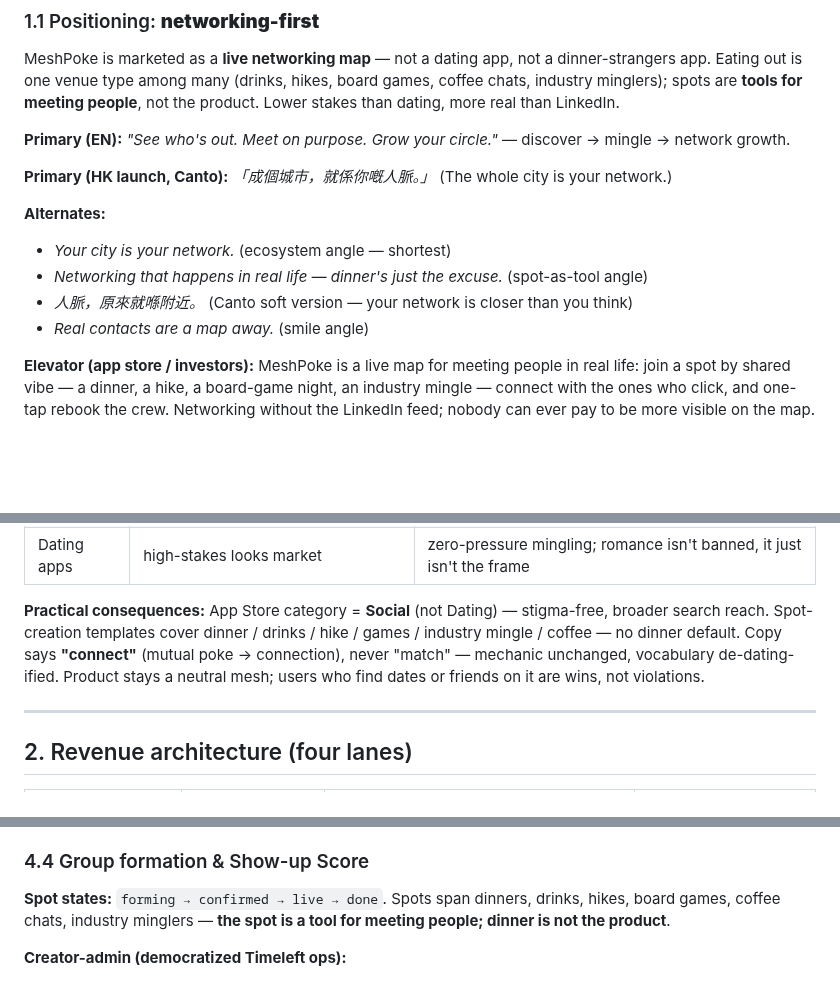
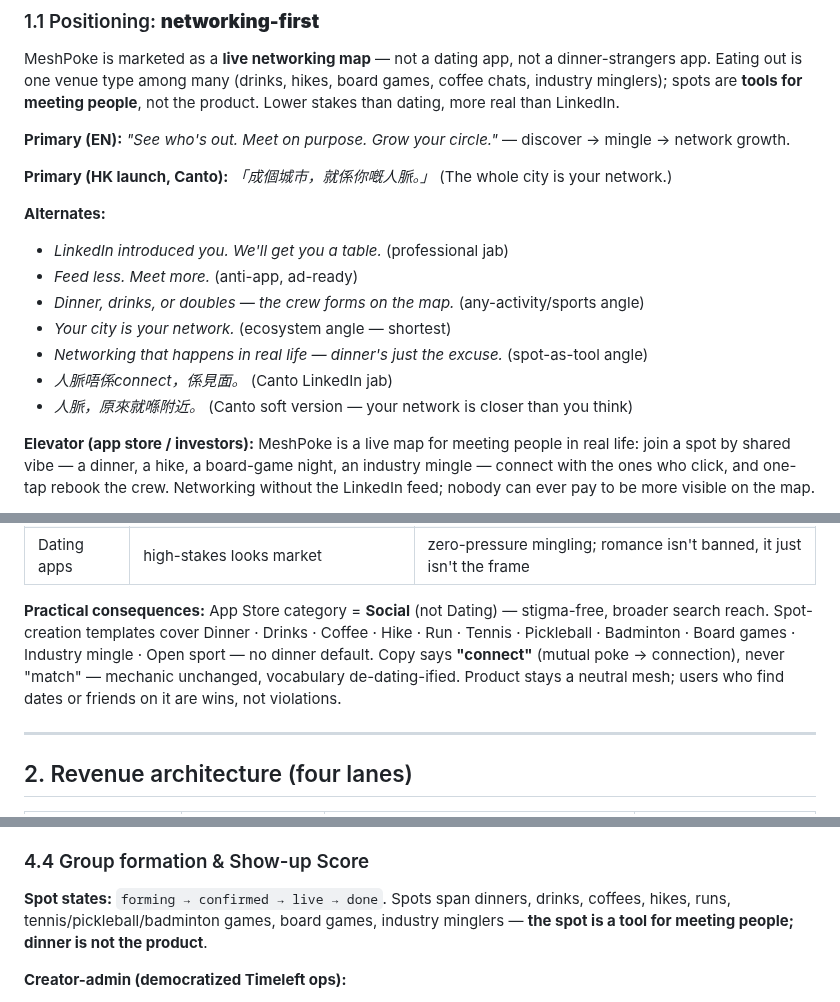
Before and after one commit to jamezun/meshpoke-app, a Markdown page: Business_Model.md, 3 parts joined by grey strips. GitHub-like rendering; blank space fills up the shorter version.

Commit message:
Spot templates add sports (hike/run/tennis/pickleball/badminton/open sport); pitch alternates add LinkedIn-jab, anti-feed, doubles-pun options incl Canto variants

```diff
--- a/Business_Model.md
+++ b/Business_Model.md
@@ -13,10 +13,13 @@ MeshPoke is marketed as a **live networking map** — not a dating app, not a di
 **Primary (HK launch, Canto):** *「成個城市，就係你嘅人脈。」* (The whole city is your network.)
 
 **Alternates:**
+- *LinkedIn introduced you. We'll get you a table.* (professional jab)
+- *Feed less. Meet more.* (anti-app, ad-ready)
+- *Dinner, drinks, or doubles — the crew forms on the map.* (any-activity/sports angle)
 - *Your city is your network.* (ecosystem angle — shortest)
 - *Networking that happens in real life — dinner's just the excuse.* (spot-as-tool angle)
+- *人脈唔係connect，係見面。* (Canto LinkedIn jab)
 - *人脈，原來就喺附近。* (Canto soft version — your network is closer than you think)
-- *Real contacts are a map away.* (smile angle)
 
 **Elevator (app store / investors):** MeshPoke is a live map for meeting people in real life: join a spot by shared vibe — a dinner, a hike, a board-game night, an industry mingle — connect with the ones who click, and one-tap rebook the crew. Networking without the LinkedIn feed; nobody can ever pay to be more visible on the map.
 
@@ -30,7 +33,7 @@ MeshPoke is marketed as a **live networking map** — not a dating app, not a di
 | Timeleft | one curated stranger dinner on Wednesdays | any activity, any night, city-wide — and the crew rebooks |
 | Dating apps | high-stakes looks market | zero-pressure mingling; romance isn't banned, it just isn't the frame |
 
-**Practical consequences:** App Store category = **Social** (not Dating) — stigma-free, broader search reach. Spot-creation templates cover dinner / drinks / hike / games / industry mingle / coffee — no dinner default. Copy says **"connect"** (mutual poke → connection), never "match" — mechanic unchanged, vocabulary de-dating-ified. Product stays a neutral mesh; users who find dates or friends on it are wins, not violations.
+**Practical consequences:** App Store category = **Social** (not Dating) — stigma-free, broader search reach. Spot-creation templates cover Dinner · Drinks · Coffee · Hike · Run · Tennis · Pickleball · Badminton · Board games · Industry mingle · Open sport — no dinner default. Copy says **"connect"** (mutual poke → connection), never "match" — mechanic unchanged, vocabulary de-dating-ified. Product stays a neutral mesh; users who find dates or friends on it are wins, not violations.
 
 ---
 
@@ -125,7 +128,7 @@ Packs exist for **free users only in practice** — subscriber regen makes them
 
 ### 4.4 Group formation & Show-up Score
 
-**Spot states:** `forming → confirmed → live → done`. Spots span dinners, drinks, hikes, board games, coffee chats, industry minglers — **the spot is a tool for meeting people; dinner is not the product**.
+**Spot states:** `forming → confirmed → live → done`. Spots span dinners, drinks, coffees, hikes, runs, tennis/pickleball/badminton games, board games, industry minglers — **the spot is a tool for meeting people; dinner is not the product**.
 
 **Creator-admin (democratized Timeleft ops):**
 - Sets: name, required keywords (≤3), min Show-up Score, price range (**informational only — MeshPoke never handles event payments**), location (district anchor while forming; **venue pin required on confirm** — QR check-in needs a real place), min/max headcount, date range.
```
